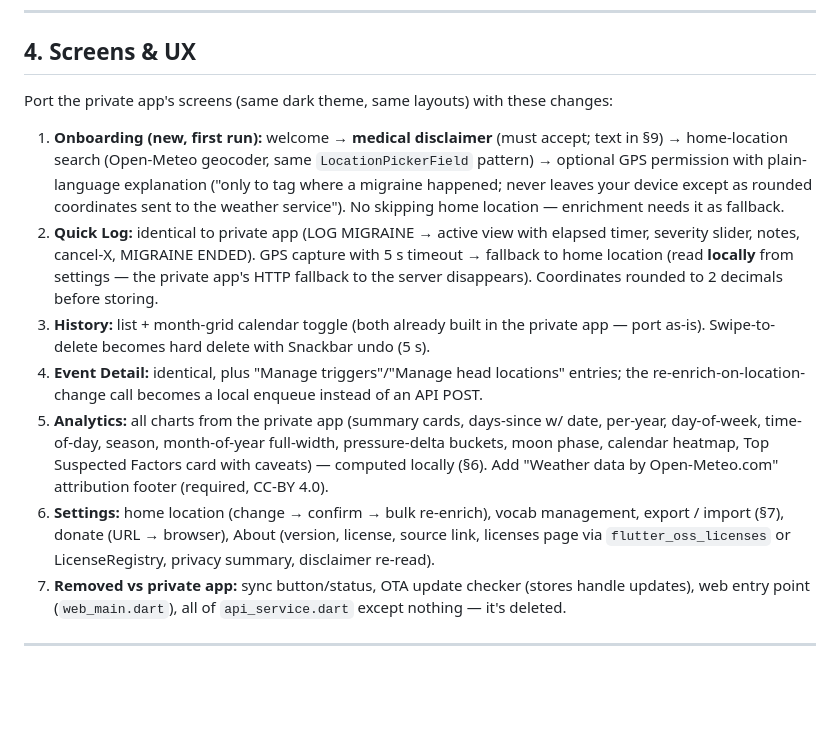
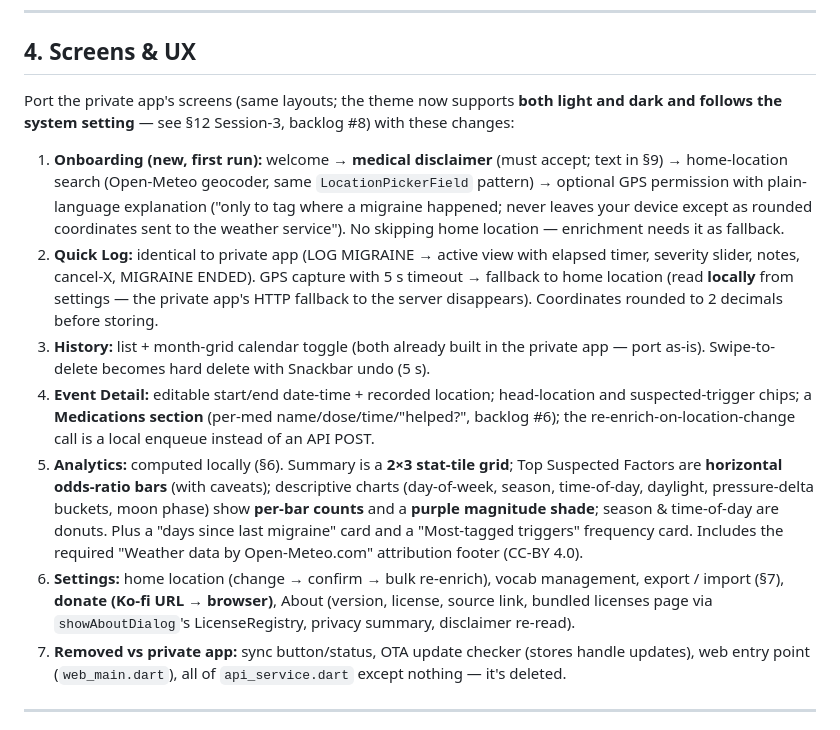
Before and after one commit to smaegley/megrim, a Markdown page: docs/SPEC.md, the part around one of its changes. Drawn GitHub-style; blank space fills up the shorter version.

```diff
--- a/docs/SPEC.md
+++ b/docs/SPEC.md
@@ -183,7 +183,8 @@ rewrite historical events; chips shown = vocab ∪ values present on the open ev
 
 ## 4. Screens & UX
 
-Port the private app's screens (same dark theme, same layouts) with these changes:
+Port the private app's screens (same layouts; the theme now supports **both light and dark and
+follows the system setting** — see §12 Session-3, backlog #8) with these changes:
 
 1. **Onboarding (new, first run):** welcome → **medical disclaimer** (must accept; text in §9)
    → home-location search (Open-Meteo geocoder, same `LocationPickerField` pattern) → optional
@@ -196,15 +197,18 @@ Port the private app's screens (same dark theme, same layouts) with these change
    to the server disappears). Coordinates rounded to 2 decimals before storing.
 3. **History:** list + month-grid calendar toggle (both already built in the private app —
    port as-is). Swipe-to-delete becomes hard delete with Snackbar undo (5 s).
-4. **Event Detail:** identical, plus "Manage triggers"/"Manage head locations" entries; the
-   re-enrich-on-location-change call becomes a local enqueue instead of an API POST.
-5. **Analytics:** all charts from the private app (summary cards, days-since w/ date, per-year,
-   day-of-week, time-of-day, season, month-of-year full-width, pressure-delta buckets, moon
-   phase, calendar heatmap, Top Suspected Factors card with caveats) — computed locally (§6).
-   Add "Weather data by Open-Meteo.com" attribution footer (required, CC-BY 4.0).
+4. **Event Detail:** editable start/end date-time + recorded location; head-location and
+   suspected-trigger chips; a **Medications section** (per-med name/dose/time/"helped?", backlog #6);
+   the re-enrich-on-location-change call is a local enqueue instead of an API POST.
+5. **Analytics:** computed locally (§6). Summary is a **2×3 stat-tile grid**; Top Suspected Factors
+   are **horizontal odds-ratio bars** (with caveats); descriptive charts (day-of-week, season,
+   time-of-day, daylight, pressure-delta buckets, moon phase) show **per-bar counts** and a
+   **purple magnitude shade**; season & time-of-day are donuts. Plus a "days since last migraine"
+   card and a "Most-tagged triggers" frequency card. Includes the required "Weather data by
+   Open-Meteo.com" attribution footer (CC-BY 4.0).
 6. **Settings:** home location (change → confirm → bulk re-enrich), vocab management, export /
-   import (§7), donate (URL → browser), About (version, license, source link, licenses page via
-   `flutter_oss_licenses` or LicenseRegistry, privacy summary, disclaimer re-read).
+   import (§7), **donate (Ko-fi URL → browser)**, About (version, license, source link, bundled
+   licenses page via `showAboutDialog`'s LicenseRegistry, privacy summary, disclaimer re-read).
 7. **Removed vs private app:** sync button/status, OTA update checker (stores handle updates),
    web entry point (`web_main.dart`), all of `api_service.dart` except nothing — it's deleted.
 
```
Also changed, not shown: other parts of docs/SPEC.md (+48 -4 lines), README.md (+11 -4 lines), docs/BACKLOG.md (+3 -0 lines).
